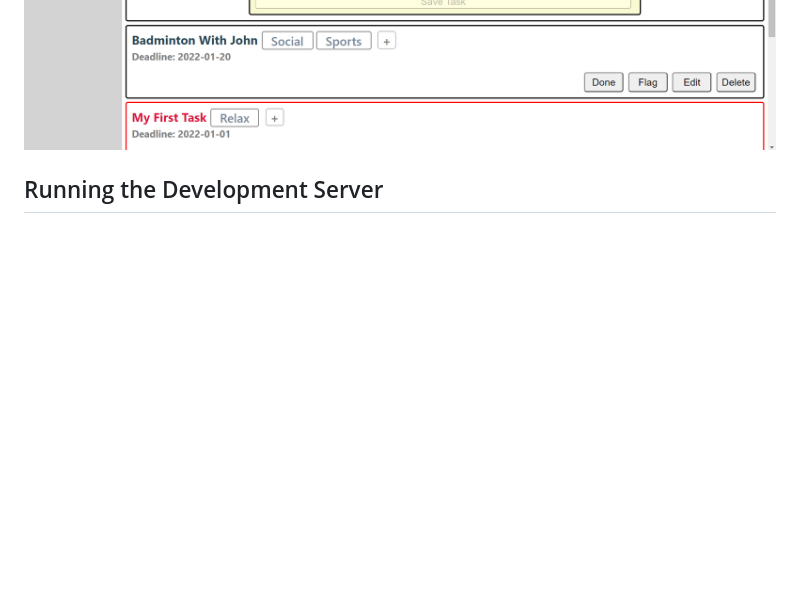
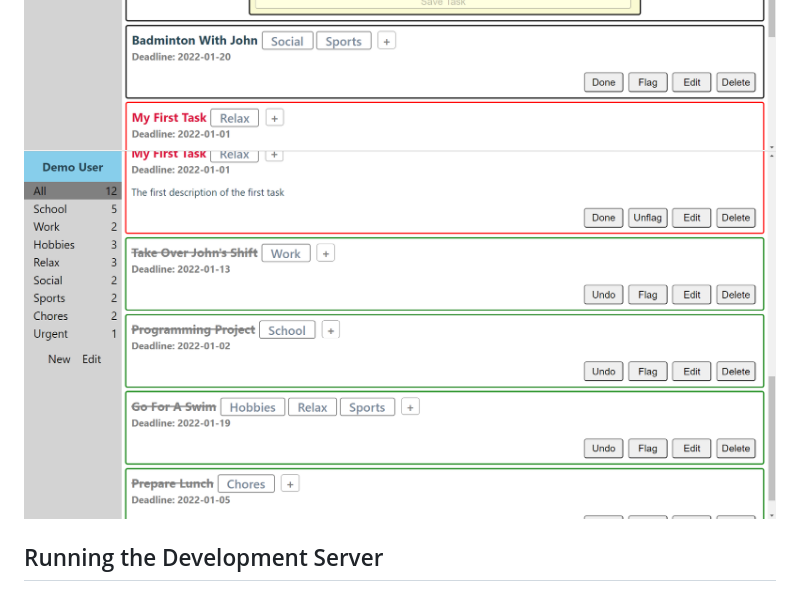
Before and after one commit to junwei00/task-manager-webapp, a Markdown page: README.md, the part around the change. GitHub-like rendering; pictures changed too: images/screenshot_3.PNG (added); blank space fills up the shorter version.

Commit message:
Add screenshot

```diff
--- a/README.md
+++ b/README.md
@@ -21,6 +21,7 @@ The React frontend (todo-react) is a single page application that handles the so
 
 ![Screenshot 1](/images/screenshot_1.PNG)
 ![Screenshot 2](/images/screenshot_2.PNG)
+![Screenshot 3](/images/screenshot_3.PNG)
 
 ## Running the Development Server
 
```
